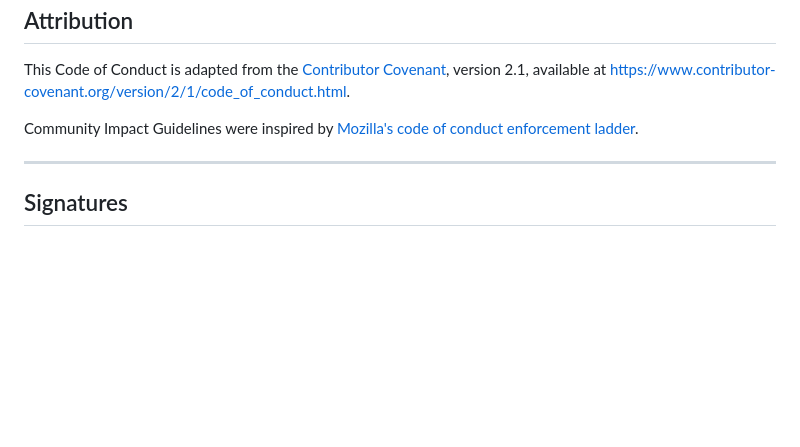
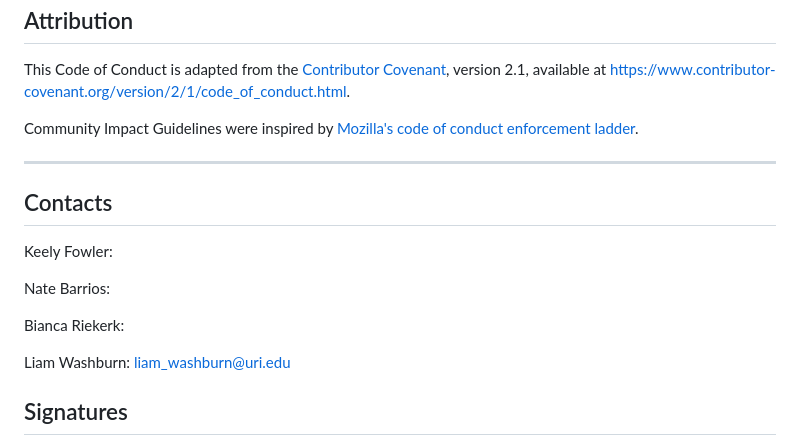
Before and after one commit to keelyfowler/video-game-305, a Markdown page: docs/CONDUCT.md, the part around one of its changes. Drawn GitHub-style; blank space fills up the shorter version.

Commit message:
Add team contacts to the code of conduct
Added contact information for team members.

```diff
--- a/docs/CONDUCT.md
+++ b/docs/CONDUCT.md
@@ -167,4 +167,16 @@ Community Impact Guidelines were inspired by [Mozilla's code of conduct enforcem
 [translations]: https://www.contributor-covenant.org/translations
 
 ---
+## Contacts
+
+Keely Fowler:
+
+Nate Barrios:
+
+Bianca Riekerk:
+
+Liam Washburn: liam_washburn@uri.edu
+
+
+
 ## Signatures
```
Also changed, not shown: other parts of docs/CONDUCT.md (+1 -1 lines).
